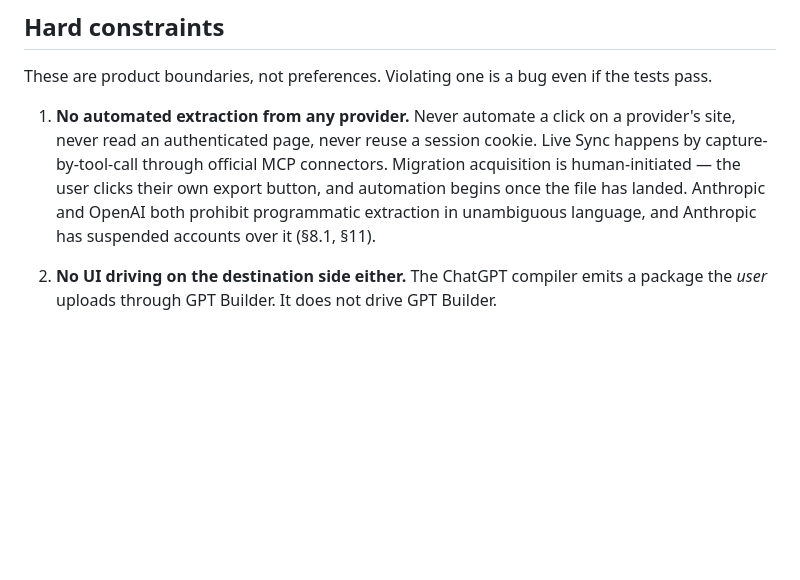
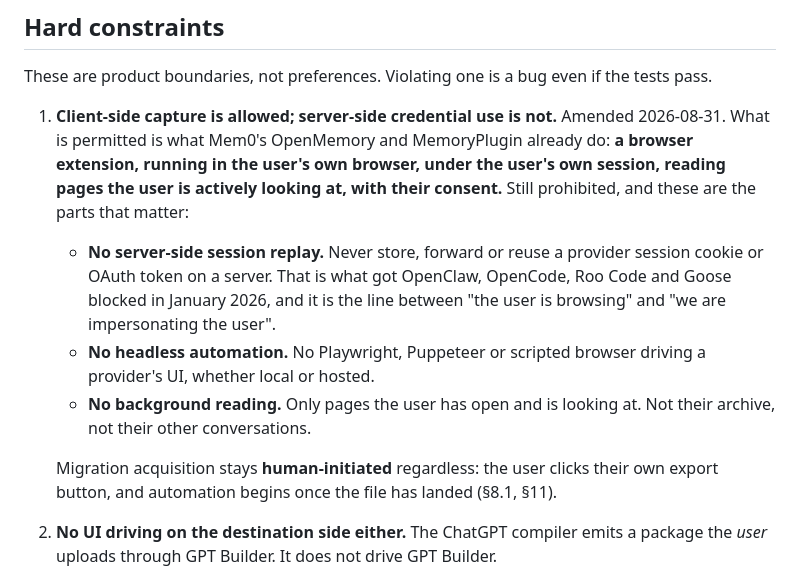
Before and after one commit to chrisdten3/coletar, a Markdown page: AGENTS.md, the part around the change. Rendered like a GitHub page; blank space fills up the shorter version.

```diff
--- a/AGENTS.md
+++ b/AGENTS.md
@@ -15,13 +15,22 @@ repo implements; section references below (§2, §3.1, …) point into it.
 These are product boundaries, not preferences. Violating one is a bug even if the
 tests pass.
 
-1. **No automated extraction from any provider.** Never automate a click on a
-   provider's site, never read an authenticated page, never reuse a session cookie.
-   Live Sync happens by capture-by-tool-call through official MCP connectors.
-   Migration acquisition is human-initiated — the user clicks their own export button,
-   and automation begins once the file has landed. Anthropic and OpenAI both prohibit
-   programmatic extraction in unambiguous language, and Anthropic has suspended
-   accounts over it (§8.1, §11).
+1. **Client-side capture is allowed; server-side credential use is not.** Amended
+   2026-08-31. What is permitted is what Mem0's OpenMemory and MemoryPlugin already do: **a browser extension, running
+   in the user's own browser, under the user's own session, reading pages the user is
+   actively looking at, with their consent.**
+   Still prohibited, and these are the parts that matter:
+   - **No server-side session replay.** Never store, forward or reuse a provider
+     session cookie or OAuth token on a server. That is what got OpenClaw, OpenCode,
+     Roo Code and Goose blocked in January 2026, and it is the line between "the user
+     is browsing" and "we are impersonating the user".
+   - **No headless automation.** No Playwright, Puppeteer or scripted browser driving
+     a provider's UI, whether local or hosted.
+   - **No background reading.** Only pages the user has open and is looking at. Not
+     their archive, not their other conversations.
+
+   Migration acquisition stays **human-initiated** regardless: the user clicks their
+   own export button, and automation begins once the file has landed (§8.1, §11).
 
 2. **No UI driving on the destination side either.** The ChatGPT compiler emits a
    package the *user* uploads through GPT Builder. It does not drive GPT Builder.
```
Also changed, not shown: README.md (+22 -10 lines), docs/TODO.md (+7 -1 lines).
